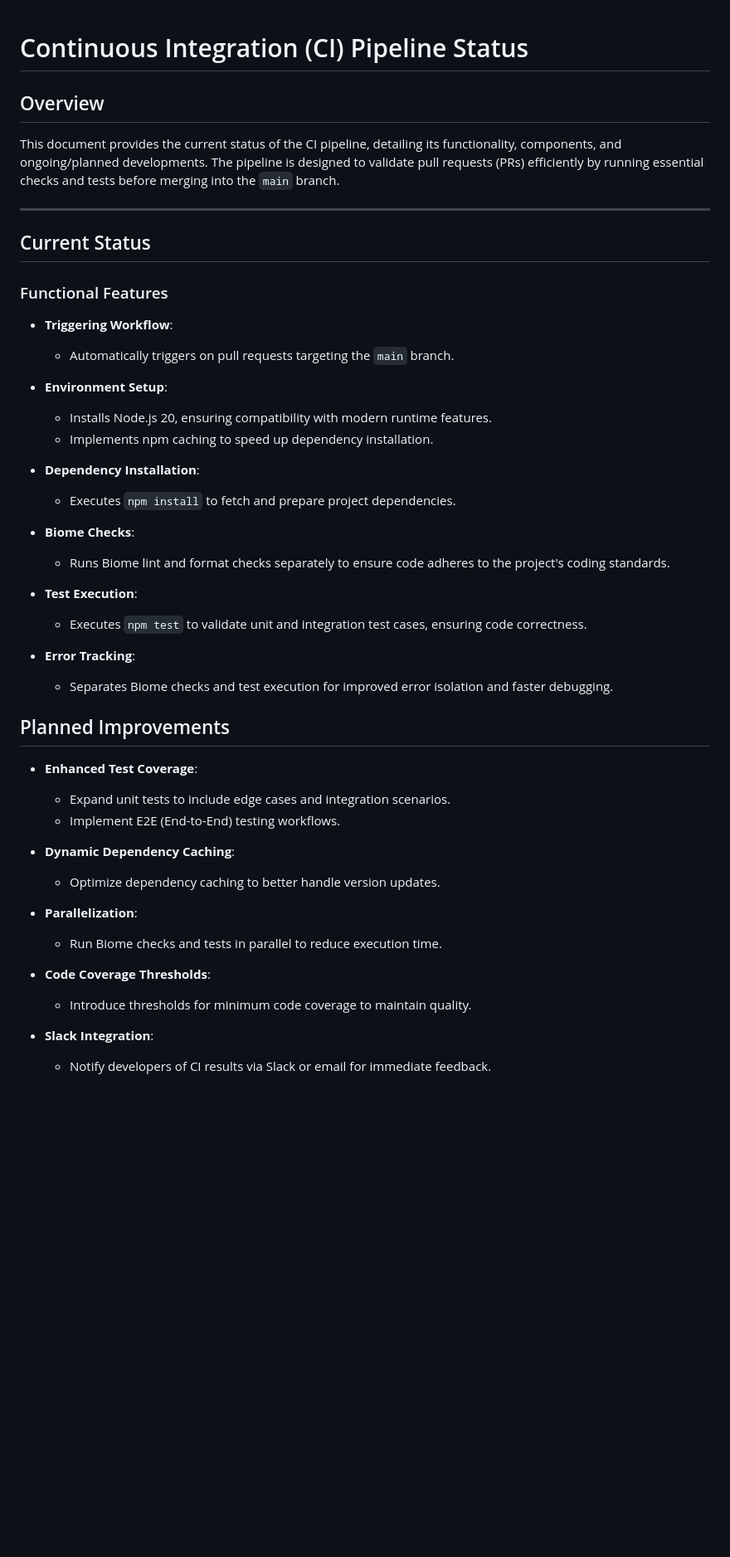
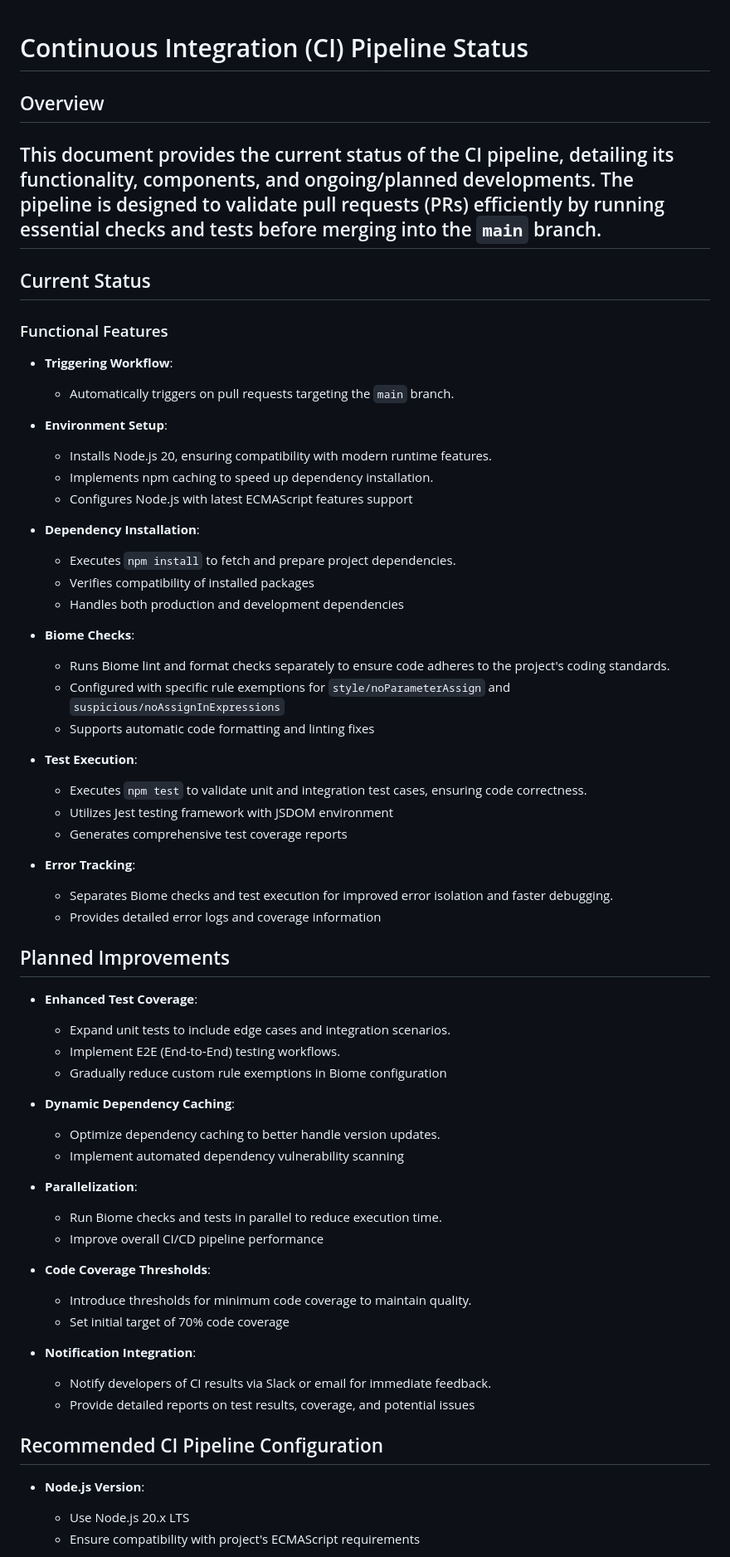
Before and after one commit to CSE-210-Team-11/cse210-fa24-group-11, a Markdown page: docs/cicd.md, the part around one of its changes. Shown at 83% size. GitHub-like rendering; blank space fills up the shorter version.

```diff
--- a/docs/cicd.md
+++ b/docs/cicd.md
@@ -1,12 +1,8 @@
 # Continuous Integration (CI) Pipeline Status
-
 ## Overview
 This document provides the current status of the CI pipeline, detailing its functionality, components, and ongoing/planned developments. The pipeline is designed to validate pull requests (PRs) efficiently by running essential checks and tests before merging into the `main` branch.
-
 ---
-
 ## Current Status
-
 ### Functional Features
 - **Triggering Workflow**:
   - Automatically triggers on pull requests targeting the `main` branch.
@@ -14,36 +10,51 @@ This document provides the current status of the CI pipeline, detailing its func
 - **Environment Setup**:
   - Installs Node.js 20, ensuring compatibility with modern runtime features.
   - Implements npm caching to speed up dependency installation.
+  - Configures Node.js with latest ECMAScript features support
 
 - **Dependency Installation**:
   - Executes `npm install` to fetch and prepare project dependencies.
+  - Verifies compatibility of installed packages
+  - Handles both production and development dependencies
 
 - **Biome Checks**:
   - Runs Biome lint and format checks separately to ensure code adheres to the project's coding standards.
+  - Configured with specific rule exemptions for `style/noParameterAssign` and `suspicious/noAssignInExpressions`
+  - Supports automatic code formatting and linting fixes
 
 - **Test Execution**:
   - Executes `npm test` to validate unit and integration test cases, ensuring code correctness.
+  - Utilizes Jest testing framework with JSDOM environment
+  - Generates comprehensive test coverage reports
 
 - **Error Tracking**:
   - Separates Biome checks and test execution for improved error isolation and faster debugging.
-
+  - Provides detailed error logs and coverage information
 
 ## Planned Improvements
-
 - **Enhanced Test Coverage**:
   - Expand unit tests to include edge cases and integration scenarios.
   - Implement E2E (End-to-End) testing workflows.
+  - Gradually reduce custom rule exemptions in Biome configuration
 
 - **Dynamic Dependency Caching**:
   - Optimize dependency caching to better handle version updates.
+  - Implement automated dependency vulnerability scanning
 
 - **Parallelization**:
   - Run Biome checks and tests in parallel to reduce execution time.
+  - Improve overall CI/CD pipeline performance
 
 - **Code Coverage Thresholds**:
   - Introduce thresholds for minimum code coverage to maintain quality.
+  - Set initial target of 70% code coverage
 
-- **Slack Integration**:
+- **Notification Integration**:
   - Notify developers of CI results via Slack or email for immediate feedback.
+  - Provide detailed reports on test results, coverage, and potential issues
 
+## Recommended CI Pipeline Configuration
+- **Node.js Version**:
+  - Use Node.js 20.x LTS
+  - Ensure compatibility with project's ECMAScript requirements
 
```
Also changed, not shown: other parts of docs/cicd.md (+43 -0 lines).
